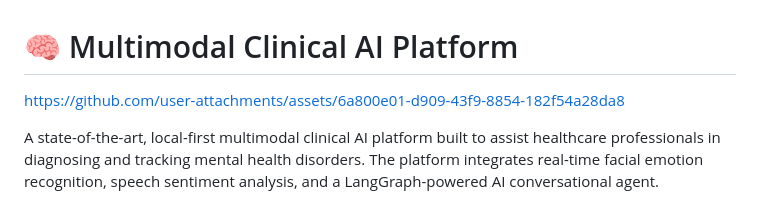
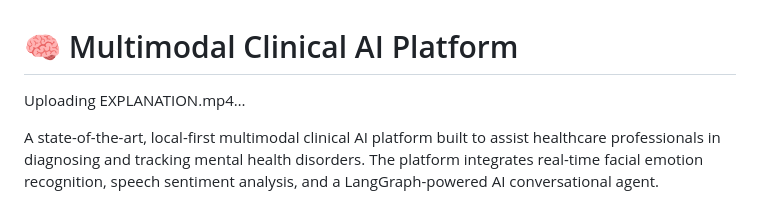
Before and after one commit to Kolavara/multimodal-mental-health-system, a Markdown page: README.md, the part around the change. Rendered like a GitHub page.

```diff
--- a/README.md
+++ b/README.md
@@ -3,7 +3,8 @@
 
 
 
-https://github.com/user-attachments/assets/6a800e01-d909-43f9-8854-182f54a28da8
+Uploading EXPLANATION.mp4…
+
 
 
 
```
